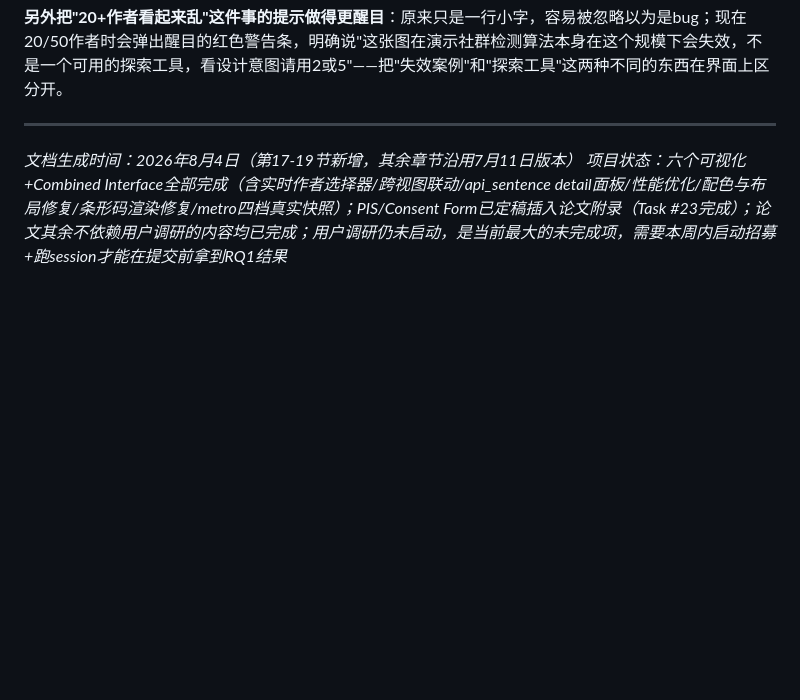
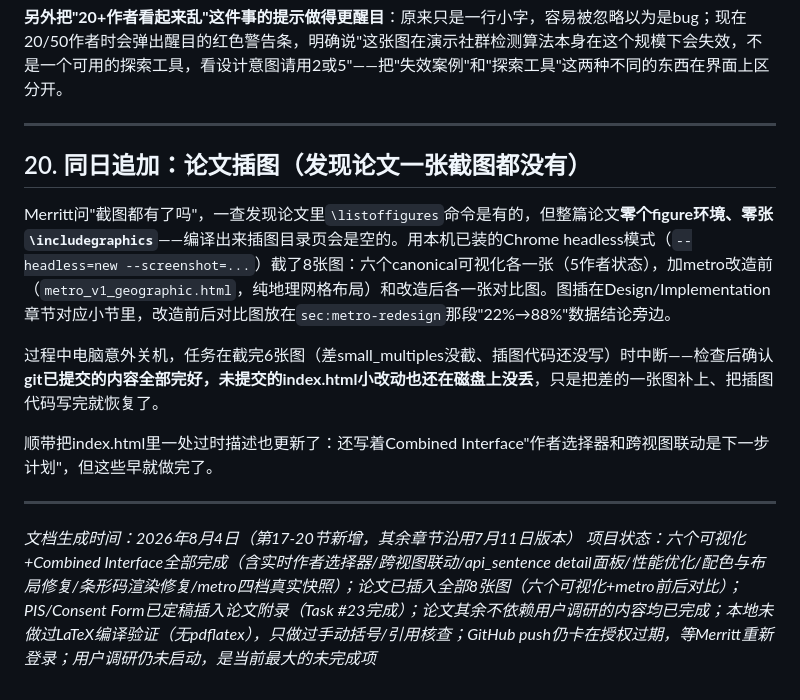
Before and after one commit to merrittw-1307/uoe-edinburgh-literary-geovis, a Markdown page: docs/handover_v3.md, the part around the change. Rendered like a GitHub page; blank space fills up the shorter version.

Commit message:
Document dissertation figures addition and crash-recovery in handover

```diff
--- a/docs/handover_v3.md
+++ b/docs/handover_v3.md
@@ -535,5 +535,15 @@ Merritt问完地铁图"解释性怎么样"之后，实测发现2和5作者、20
 
 ---
 
-*文档生成时间：2026年8月4日（第17-19节新增，其余章节沿用7月11日版本）*
-*项目状态：六个可视化+Combined Interface全部完成（含实时作者选择器/跨视图联动/api_sentence detail面板/性能优化/配色与布局修复/条形码渲染修复/metro四档真实快照）；PIS/Consent Form已定稿插入论文附录（Task #23完成）；论文其余不依赖用户调研的内容均已完成；用户调研仍未启动，是当前最大的未完成项，需要本周内启动招募+跑session才能在提交前拿到RQ1结果*
+## 20. 同日追加：论文插图（发现论文一张截图都没有）
+
+Merritt问"截图都有了吗"，一查发现论文里`\listoffigures`命令是有的，但整篇论文**零个figure环境、零张`\includegraphics`**——编译出来插图目录页会是空的。用本机已装的Chrome headless模式（`--headless=new --screenshot=...`）截了8张图：六个canonical可视化各一张（5作者状态），加metro改造前（`metro_v1_geographic.html`，纯地理网格布局）和改造后各一张对比图。图插在Design/Implementation章节对应小节里，改造前后对比图放在`sec:metro-redesign`那段"22%→88%"数据结论旁边。
+
+过程中电脑意外关机，任务在截完6张图（差small_multiples没截、插图代码还没写）时中断——检查后确认**git已提交的内容全部完好，未提交的index.html小改动也还在磁盘上没丢**，只是把差的一张图补上、把插图代码写完就恢复了。
+
+顺带把index.html里一处过时描述也更新了：还写着Combined Interface"作者选择器和跨视图联动是下一步计划"，但这些早就做完了。
+
+---
+
+*文档生成时间：2026年8月4日（第17-20节新增，其余章节沿用7月11日版本）*
+*项目状态：六个可视化+Combined Interface全部完成（含实时作者选择器/跨视图联动/api_sentence detail面板/性能优化/配色与布局修复/条形码渲染修复/metro四档真实快照）；论文已插入全部8张图（六个可视化+metro前后对比）；PIS/Consent Form已定稿插入论文附录（Task #23完成）；论文其余不依赖用户调研的内容均已完成；本地未做过LaTeX编译验证（无pdflatex），只做过手动括号/引用核查；GitHub push仍卡在授权过期，等Merritt重新登录；用户调研仍未启动，是当前最大的未完成项*
```
